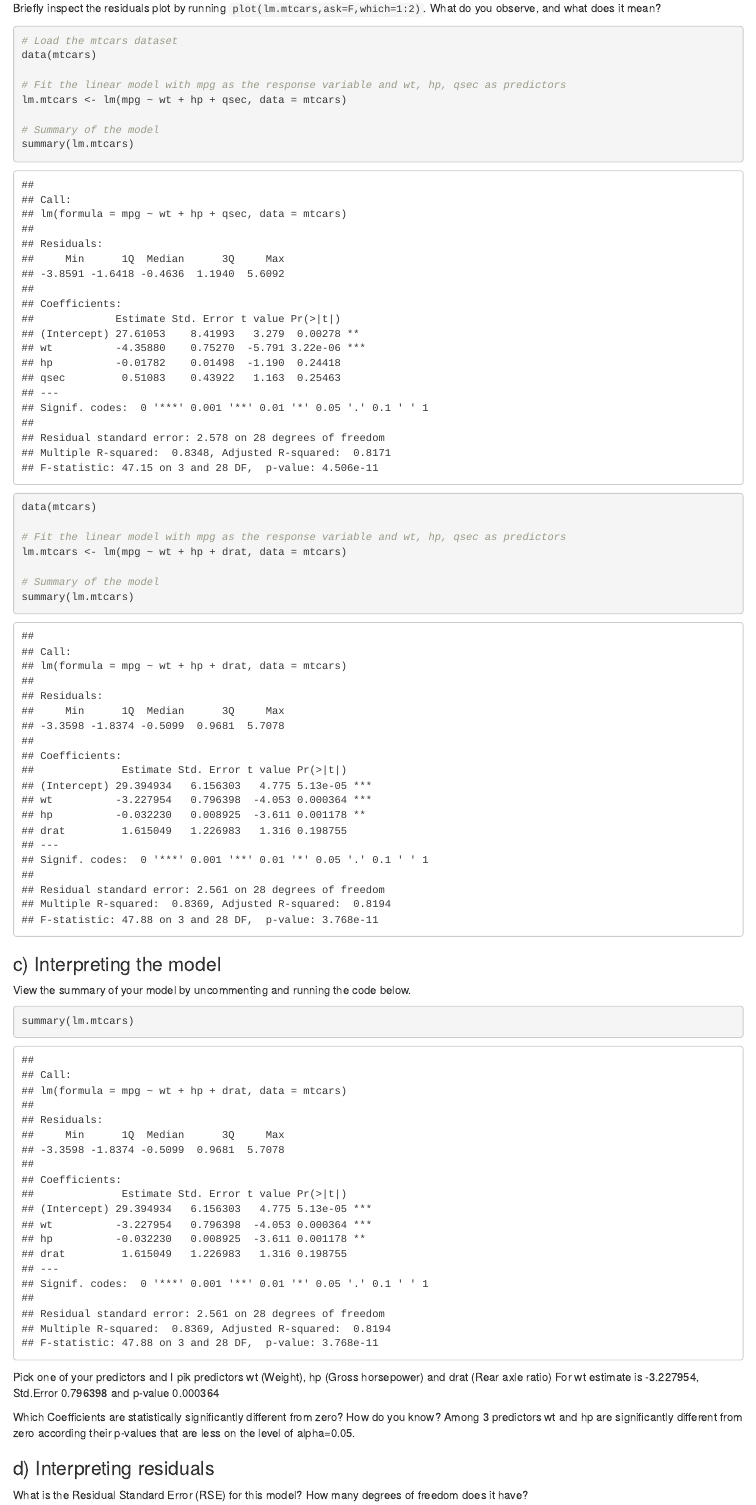
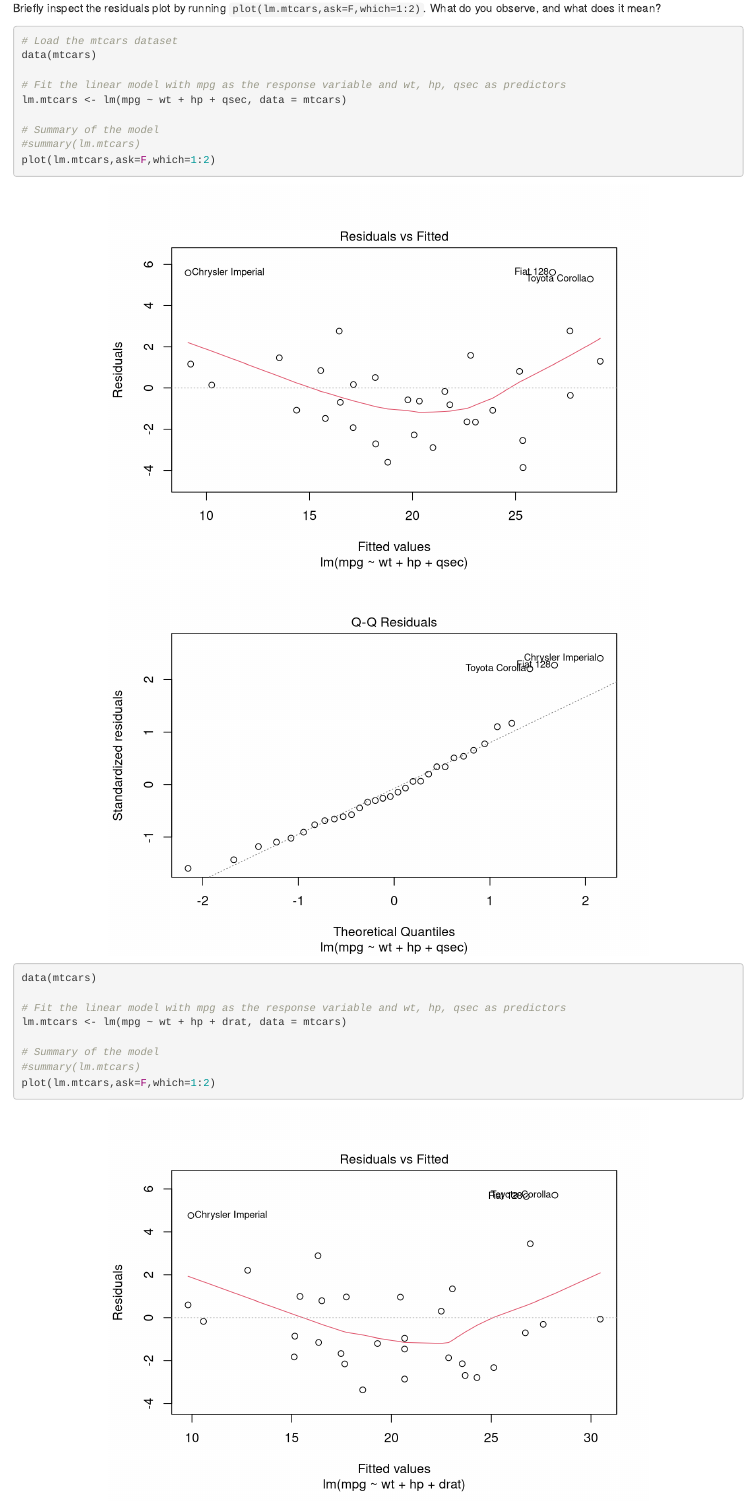
Before and after one commit to matejpopovski/stat340, an R Markdown document (hw10/f24_hw10-M-1-2-3.rmd): the page in a window 1100 px wide, from 2820 px down. Rendered offline with R 4.5, knitr and Pandoc, with nearby package versions.

Commit message:
homework 10

````diff
--- a/hw10/f24_hw10-M-1-2-3.rmd
+++ b/hw10/f24_hw10-M-1-2-3.rmd
@@ -84,8 +84,10 @@ data(mtcars)
 lm.mtcars <- lm(mpg ~ wt + hp + qsec, data = mtcars)
 
 # Summary of the model
-summary(lm.mtcars)
+#summary(lm.mtcars)
+plot(lm.mtcars,ask=F,which=1:2)
 ```
+
 ```{r}
 data(mtcars)
 
@@ -93,7 +95,8 @@ data(mtcars)
 lm.mtcars <- lm(mpg ~ wt + hp + drat, data = mtcars)
 
 # Summary of the model
-summary(lm.mtcars)
+#summary(lm.mtcars)
+plot(lm.mtcars,ask=F,which=1:2)
 ```
 
 
````
